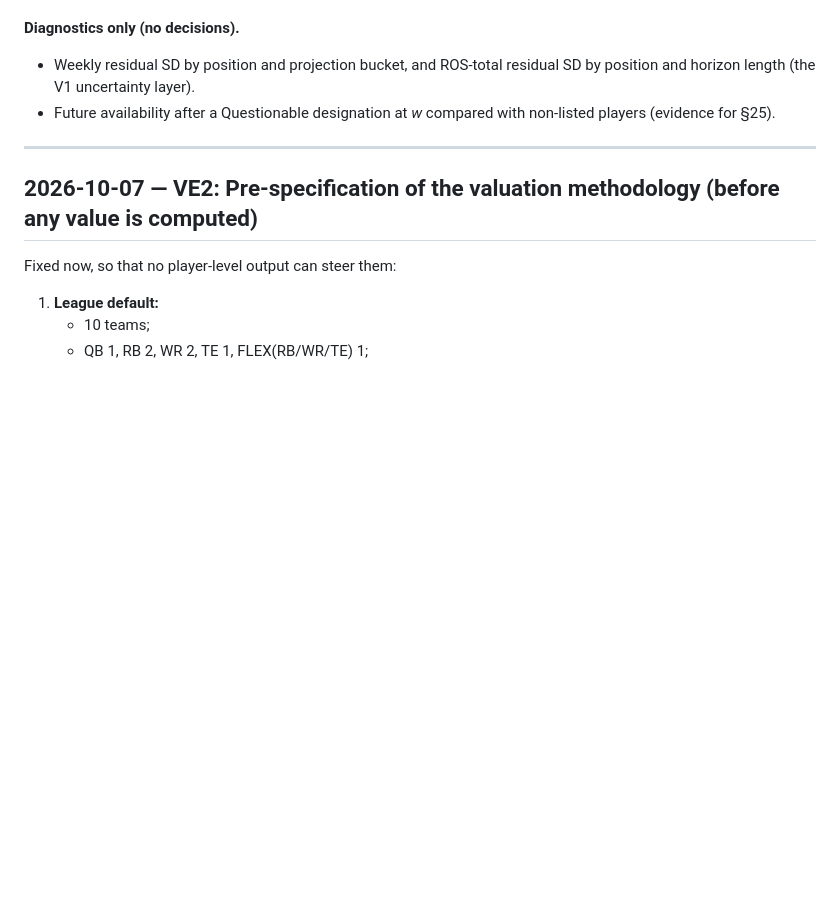
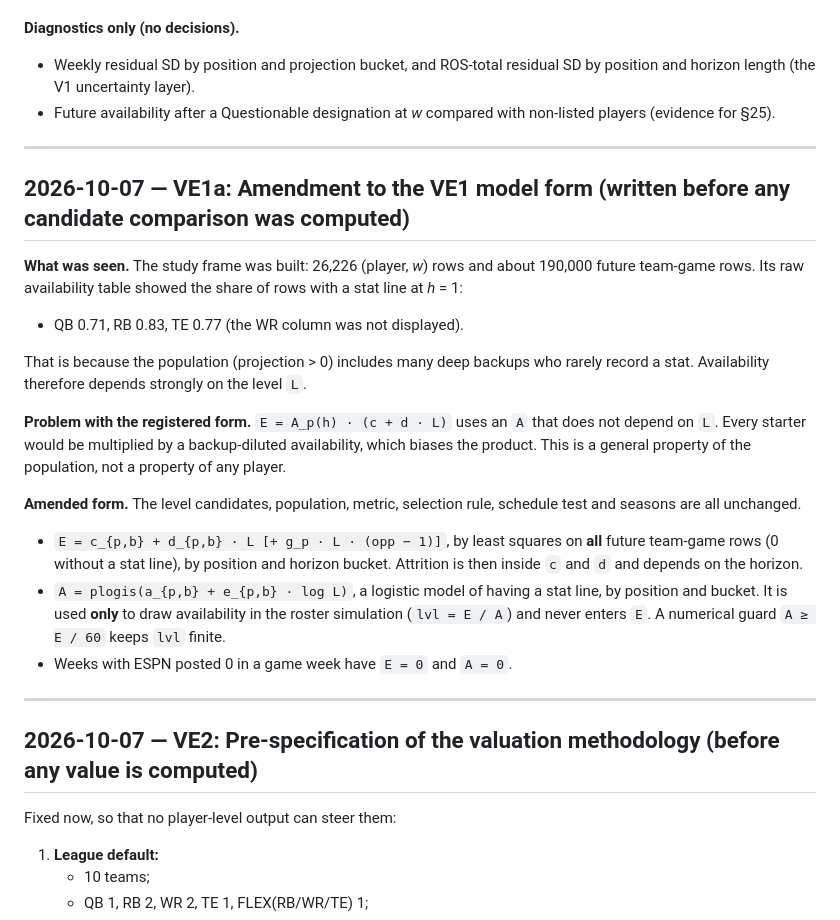
Before and after one commit to dakkoutsoukos/ffball-prediction-model, a Markdown page: research/valuation_log.md, the part around the change. GitHub-like rendering; blank space fills up the shorter version.

Commit message:
Valuation log VE1a: amend the ROS model form before any candidate comparison
Co-Authored-By: Claude Opus 5.5 <noreply@anthropic.com>

```diff
--- a/research/valuation_log.md
+++ b/research/valuation_log.md
@@ -107,6 +107,33 @@ fantasy points best? Is a schedule (opponent) adjustment worth keeping?
 
 ---
 
+## 2026-10-07 — VE1a: Amendment to the VE1 model form (written before any candidate comparison was computed)
+
+**What was seen.** The study frame was built: 26,226 (player, *w*) rows and about
+190,000 future team-game rows. Its raw availability table showed the share of
+rows with a stat line at *h* = 1:
+- QB 0.71, RB 0.83, TE 0.77 (the WR column was not displayed).
+
+That is because the population (projection > 0) includes many deep backups who
+rarely record a stat. Availability therefore depends strongly on the level `L`.
+
+**Problem with the registered form.** `E = A_p(h) · (c + d · L)` uses an `A` that does not
+depend on `L`. Every starter would be multiplied by a backup-diluted
+availability, which biases the product. This is a general property of the
+population, not a property of any player.
+
+**Amended form.** The level candidates, population, metric, selection rule,
+schedule test and seasons are all unchanged.
+- `E = c_{p,b} + d_{p,b} · L [+ g_p · L · (opp − 1)]`, by least squares on **all**
+  future team-game rows (0 without a stat line), by position and horizon bucket.
+  Attrition is then inside `c` and `d` and depends on the horizon.
+- `A = plogis(a_{p,b} + e_{p,b} · log L)`, a logistic model of having a stat line, by position and bucket.
+  It is used **only** to draw availability in the roster simulation (`lvl = E / A`) and never enters `E`.
+  A numerical guard `A ≥ E / 60` keeps `lvl` finite.
+- Weeks with ESPN posted 0 in a game week have `E = 0` and `A = 0`.
+
+---
+
 ## 2026-10-07 — VE2: Pre-specification of the valuation methodology (before any value is computed)
 
 Fixed now, so that no player-level output can steer them:
```
